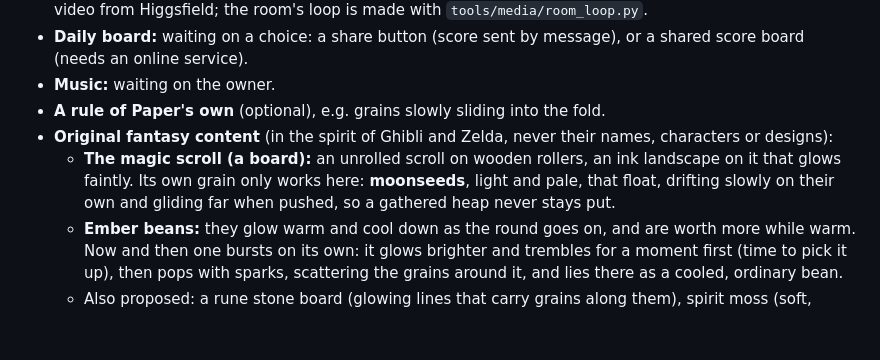
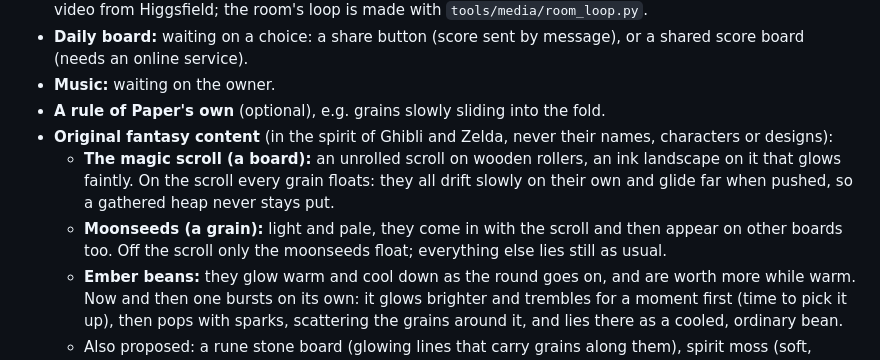
Before and after one commit to slodkibufetposypki/sprinkle-pour, a Markdown page: zen-grain/ROADMAP.md, the part around the change. Drawn GitHub-style; blank space fills up the shorter version.

Commit message:
Zen Grain roadmap: on the scroll every grain floats; moonseeds float everywhere, also on other boards
Co-Authored-By: Claude Opus 5.5 <noreply@anthropic.com>
Claude-Session: https://claude.ai/code/session_014C1xeWo42GP6yJKRLtYnVm

```diff
--- a/zen-grain/ROADMAP.md
+++ b/zen-grain/ROADMAP.md
@@ -11,7 +11,8 @@
 - **Music:** waiting on the owner.
 - **A rule of Paper's own** (optional), e.g. grains slowly sliding into the fold.
 - **Original fantasy content** (in the spirit of Ghibli and Zelda, never their names, characters or designs):
-  - **The magic scroll (a board):** an unrolled scroll on wooden rollers, an ink landscape on it that glows faintly. Its own grain only works here: **moonseeds**, light and pale, that float, drifting slowly on their own and gliding far when pushed, so a gathered heap never stays put.
+  - **The magic scroll (a board):** an unrolled scroll on wooden rollers, an ink landscape on it that glows faintly. On the scroll every grain floats: they all drift slowly on their own and glide far when pushed, so a gathered heap never stays put.
+  - **Moonseeds (a grain):** light and pale, they come in with the scroll and then appear on other boards too. Off the scroll only the moonseeds float; everything else lies still as usual.
   - **Ember beans:** they glow warm and cool down as the round goes on, and are worth more while warm. Now and then one bursts on its own: it glows brighter and trembles for a moment first (time to pick it up), then pops with sparks, scattering the grains around it, and lies there as a cooled, ordinary bean.
   - Also proposed: a rune stone board (glowing lines that carry grains along them), spirit moss (soft, grains hardly roll), night glass (slippery, pushed grains slide far), acorns (roll and spin when pushed).
   - Where they go: as boards after Paper and before the endless one. That moves the endless board's levels, which saves keep by number, so the save needs a mapping when they are added.
```
